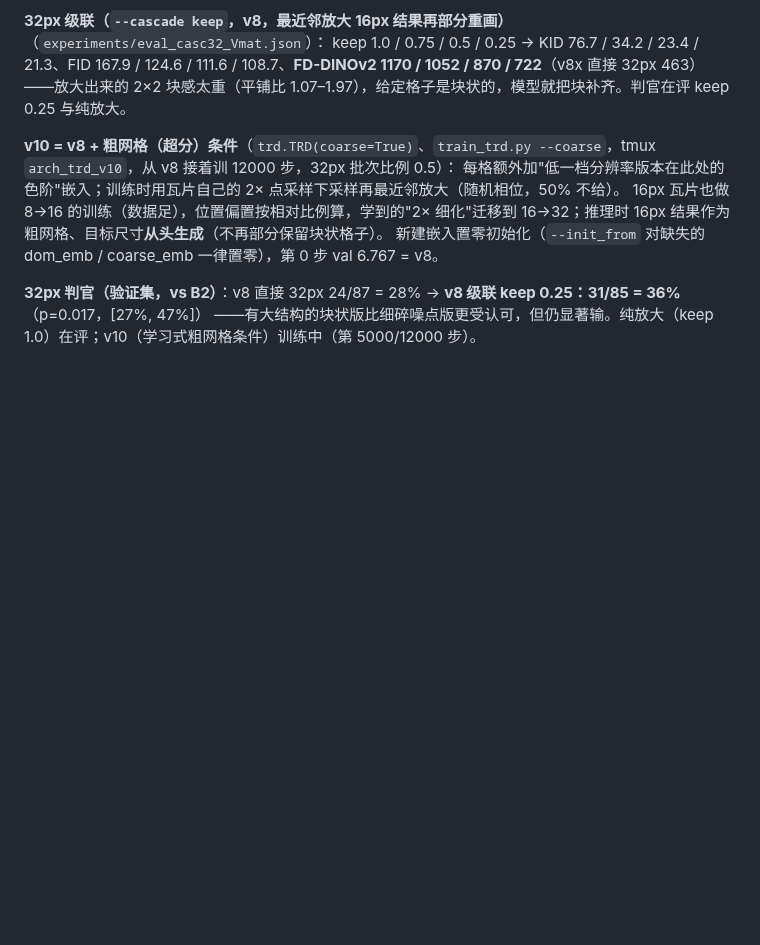
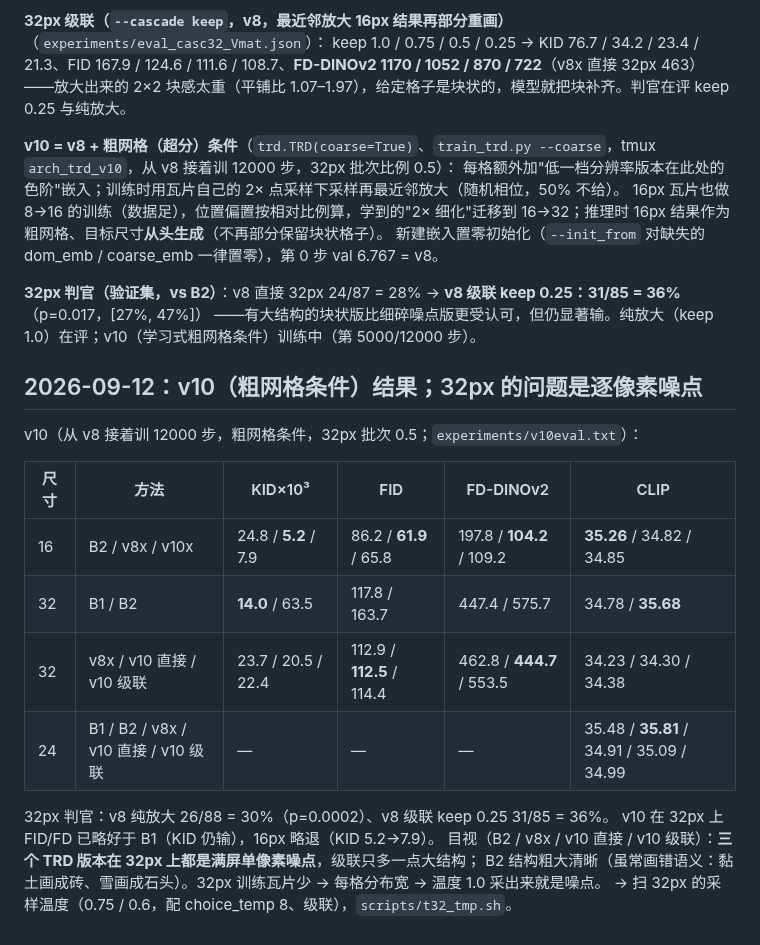
Before and after one commit to dd3xp/texture, a Markdown page: docs/arch_progress.md, the part around the change. GitHub-like rendering; blank space fills up the shorter version.

Commit message:
Ledger: v10 results; 32px failure is per-pixel noise, sweeping temperature
Co-Authored-By: Claude Opus 5 <noreply@anthropic.com>

```diff
--- a/docs/arch_progress.md
+++ b/docs/arch_progress.md
@@ -970,3 +970,20 @@ keep 1.0 / 0.75 / 0.5 / 0.25 → KID 76.7 / 34.2 / 23.4 / 21.3、FID 167.9 / 124
 
 **32px 判官（验证集，vs B2）**：v8 直接 32px 24/87 = 28% → **v8 级联 keep 0.25：31/85 = 36%**（p=0.017，[27%, 47%]）
 ——有大结构的块状版比细碎噪点版更受认可，但仍显著输。纯放大（keep 1.0）在评；v10（学习式粗网格条件）训练中（第 5000/12000 步）。
+
+## 2026-09-12：v10（粗网格条件）结果；32px 的问题是逐像素噪点
+
+v10（从 v8 接着训 12000 步，粗网格条件，32px 批次 0.5；`experiments/v10eval.txt`）：
+
+| 尺寸 | 方法 | KID×10³ | FID | FD-DINOv2 | CLIP |
+| --- | --- | --- | --- | --- | --- |
+| 16 | B2 / v8x / v10x | 24.8 / **5.2** / 7.9 | 86.2 / **61.9** / 65.8 | 197.8 / **104.2** / 109.2 | **35.26** / 34.82 / 34.85 |
+| 32 | B1 / B2 | **14.0** / 63.5 | 117.8 / 163.7 | 447.4 / 575.7 | 34.78 / **35.68** |
+| 32 | v8x / v10 直接 / v10 级联 | 23.7 / 20.5 / 22.4 | 112.9 / **112.5** / 114.4 | 462.8 / **444.7** / 553.5 | 34.23 / 34.30 / 34.38 |
+| 24 | B1 / B2 / v8x / v10 直接 / v10 级联 | — | — | — | 35.48 / **35.81** / 34.91 / 35.09 / 34.99 |
+
+32px 判官：v8 纯放大 26/88 = 30%（p=0.0002）、v8 级联 keep 0.25 31/85 = 36%。
+v10 在 32px 上 FID/FD 已略好于 B1（KID 仍输），16px 略退（KID 5.2→7.9）。
+目视（B2 / v8x / v10 直接 / v10 级联）：**三个 TRD 版本在 32px 上都是满屏单像素噪点**，级联只多一点大结构；
+B2 结构粗大清晰（虽常画错语义：黏土画成砖、雪画成石头）。32px 训练瓦片少 → 每格分布宽 → 温度 1.0 采出来就是噪点。
+→ 扫 32px 的采样温度（0.75 / 0.6，配 choice_temp 8、级联），`scripts/t32_tmp.sh`。
```
